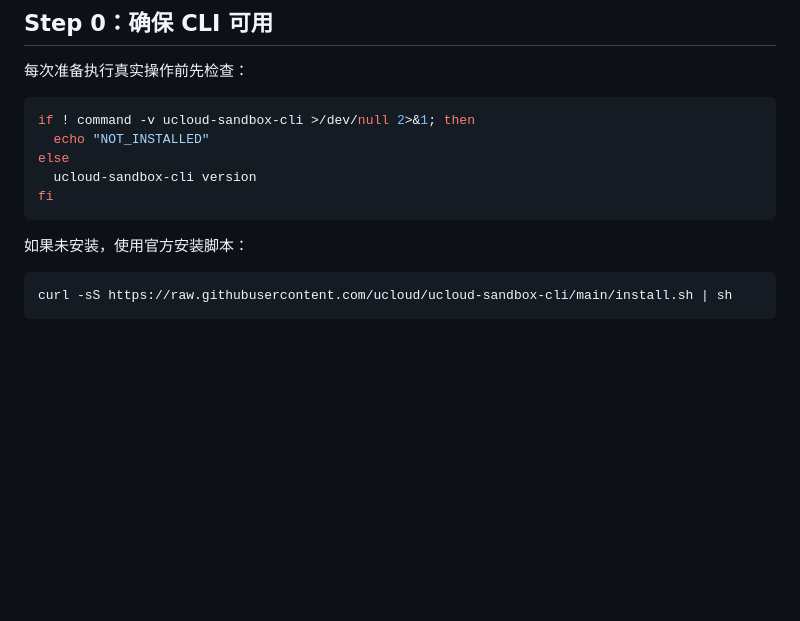
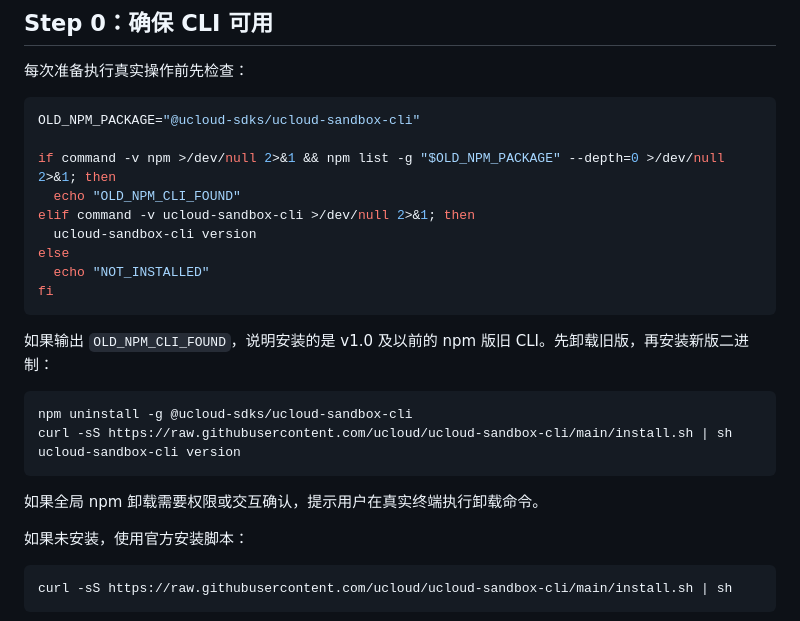
Before and after one commit to ucloud/ucloud-sandbox-cli, a Markdown page: skills/ucloud-sandbox/SKILL.md, the part around the change. GitHub-like rendering; blank space fills up the shorter version.

Commit message:
chore: skill add old npm detect

````diff
--- a/skills/ucloud-sandbox/SKILL.md
+++ b/skills/ucloud-sandbox/SKILL.md
@@ -61,12 +61,26 @@ echo "ucloud-sandbox skill installed to $SKILL_DIR"
 每次准备执行真实操作前先检查：
 
 ```bash
-if ! command -v ucloud-sandbox-cli >/dev/null 2>&1; then
+OLD_NPM_PACKAGE="@ucloud-sdks/ucloud-sandbox-cli"
+
+if command -v npm >/dev/null 2>&1 && npm list -g "$OLD_NPM_PACKAGE" --depth=0 >/dev/null 2>&1; then
+  echo "OLD_NPM_CLI_FOUND"
+elif command -v ucloud-sandbox-cli >/dev/null 2>&1; then
+  ucloud-sandbox-cli version
+else
   echo "NOT_INSTALLED"
-else
-  ucloud-sandbox-cli version
 fi
 ```
+
+如果输出 `OLD_NPM_CLI_FOUND`，说明安装的是 v1.0 及以前的 npm 版旧 CLI。先卸载旧版，再安装新版二进制：
+
+```bash
+npm uninstall -g @ucloud-sdks/ucloud-sandbox-cli
+curl -sS https://raw.githubusercontent.com/ucloud/ucloud-sandbox-cli/main/install.sh | sh
+ucloud-sandbox-cli version
+```
+
+如果全局 npm 卸载需要权限或交互确认，提示用户在真实终端执行卸载命令。
 
 如果未安装，使用官方安装脚本：
 
````
